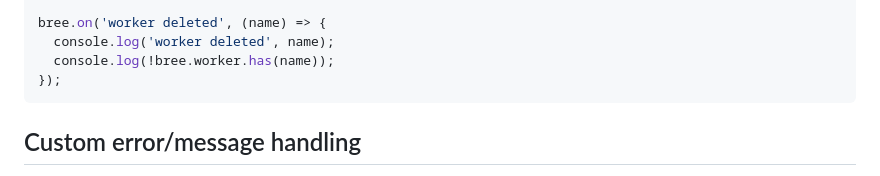
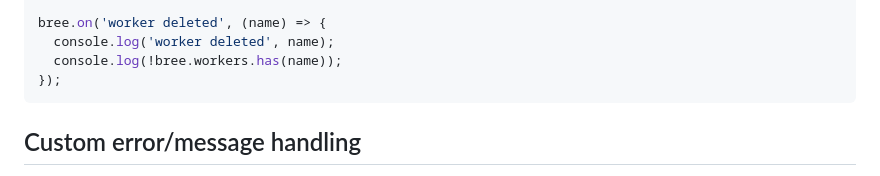
Before and after one commit to breejs/bree, a Markdown page: README.md, the part around the change. GitHub-like rendering.

Commit message:
docs: use bree.workers instead of bree.worker for event listening example

````diff
--- a/README.md
+++ b/README.md
@@ -415,7 +415,7 @@ bree.on('worker created', (name) => {
 
 bree.on('worker deleted', (name) => {
   console.log('worker deleted', name);
-  console.log(!bree.worker.has(name));
+  console.log(!bree.workers.has(name));
 });
 ```
 
````
